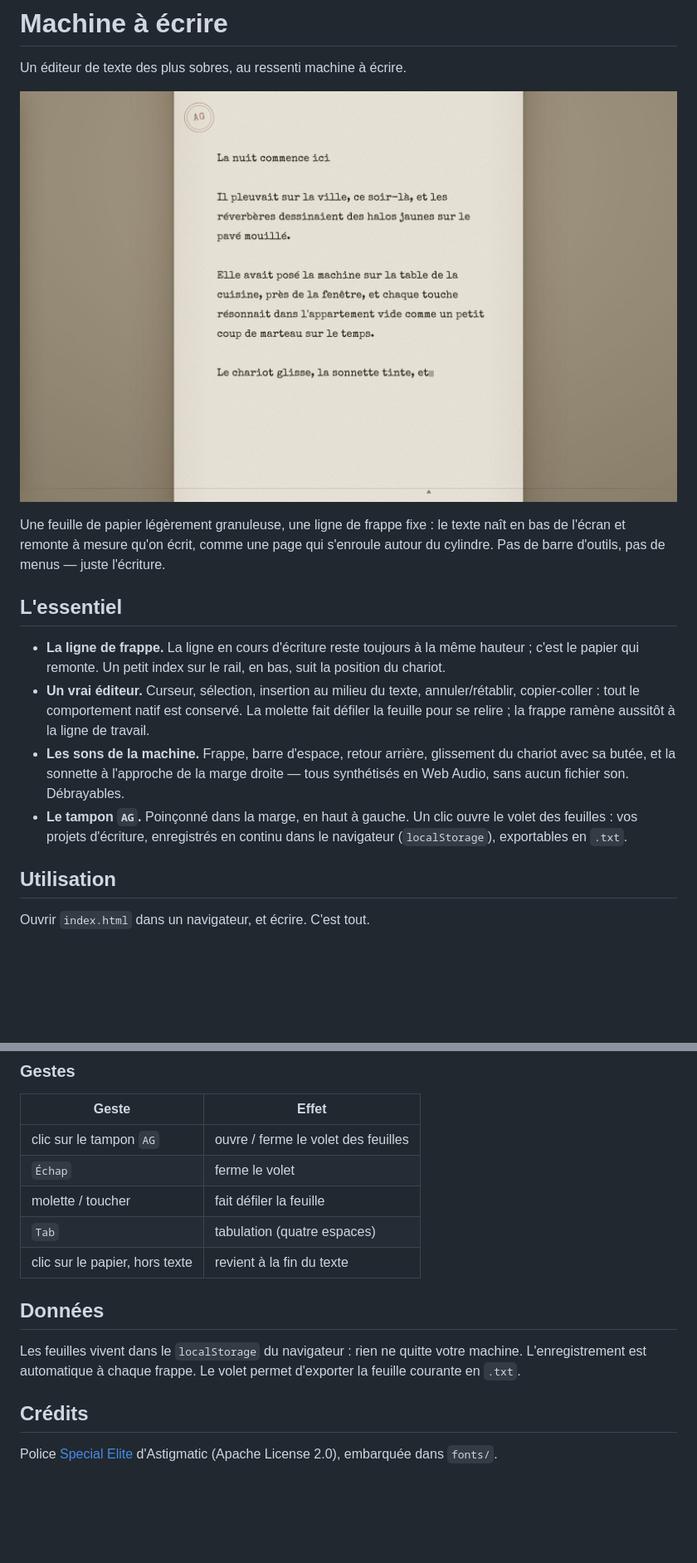
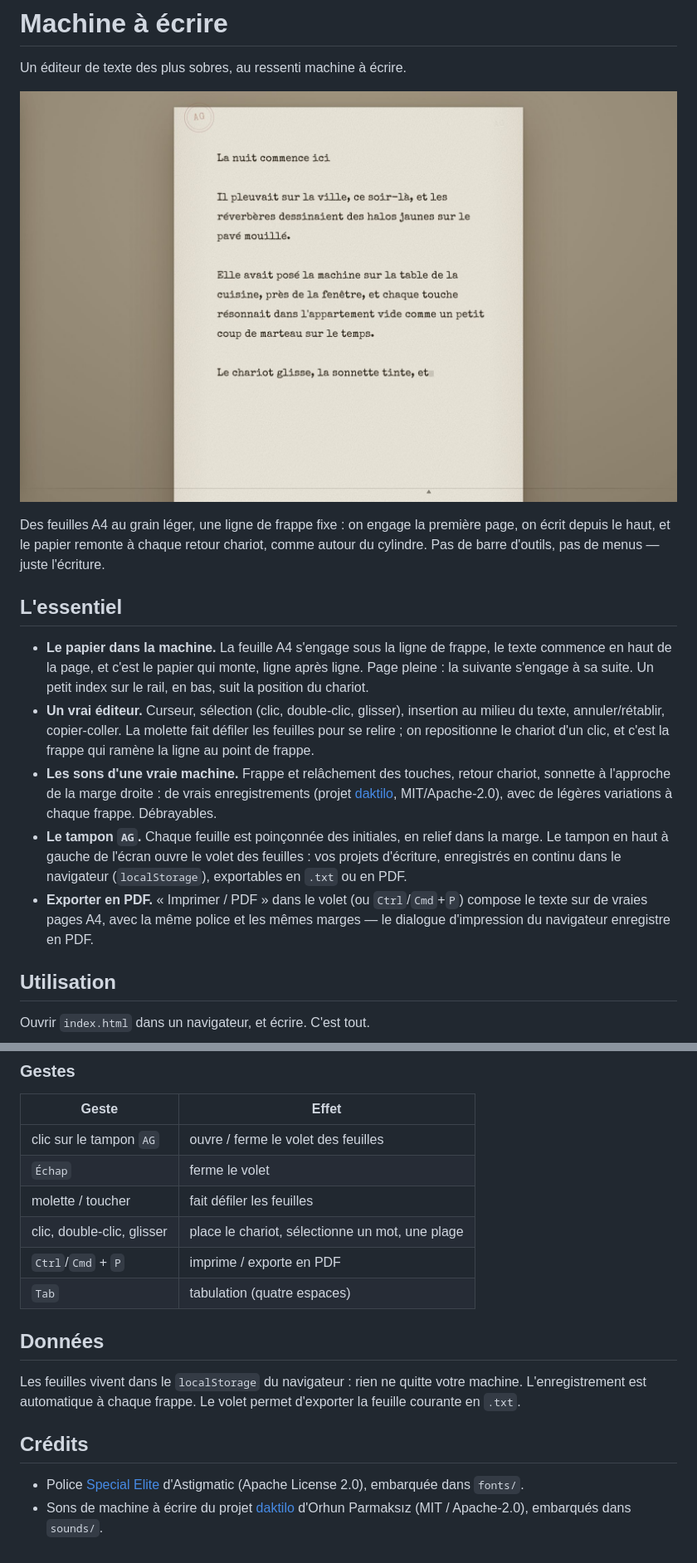
Before and after one commit to AGCommunication/machine-a-ecrire, a Markdown page: README.md, 2 parts joined by grey strips. Shown at 83% size. GitHub-like rendering; pictures changed too: docs/capture.jpg; blank space fills up the shorter version.

```diff
--- a/README.md
+++ b/README.md
@@ -4,26 +4,32 @@ Un éditeur de texte des plus sobres, au ressenti machine à écrire.
 
 ![Capture d'écran](docs/capture.jpg)
 
-Une feuille de papier légèrement granuleuse, une ligne de frappe fixe : le texte
-naît en bas de l'écran et remonte à mesure qu'on écrit, comme une page qui
-s'enroule autour du cylindre. Pas de barre d'outils, pas de menus — juste
-l'écriture.
+Des feuilles A4 au grain léger, une ligne de frappe fixe : on engage la
+première page, on écrit depuis le haut, et le papier remonte à chaque retour
+chariot, comme autour du cylindre. Pas de barre d'outils, pas de menus —
+juste l'écriture.
 
 ## L'essentiel
 
-- **La ligne de frappe.** La ligne en cours d'écriture reste toujours à la même
-  hauteur ; c'est le papier qui remonte. Un petit index sur le rail, en bas,
-  suit la position du chariot.
-- **Un vrai éditeur.** Curseur, sélection, insertion au milieu du texte,
-  annuler/rétablir, copier-coller : tout le comportement natif est conservé.
-  La molette fait défiler la feuille pour se relire ; la frappe ramène
-  aussitôt à la ligne de travail.
-- **Les sons de la machine.** Frappe, barre d'espace, retour arrière, glissement
-  du chariot avec sa butée, et la sonnette à l'approche de la marge droite —
-  tous synthétisés en Web Audio, sans aucun fichier son. Débrayables.
-- **Le tampon `AG`.** Poinçonné dans la marge, en haut à gauche. Un clic ouvre
-  le volet des feuilles : vos projets d'écriture, enregistrés en continu dans
-  le navigateur (`localStorage`), exportables en `.txt`.
+- **Le papier dans la machine.** La feuille A4 s'engage sous la ligne de
+  frappe, le texte commence en haut de la page, et c'est le papier qui monte,
+  ligne après ligne. Page pleine : la suivante s'engage à sa suite. Un petit
+  index sur le rail, en bas, suit la position du chariot.
+- **Un vrai éditeur.** Curseur, sélection (clic, double-clic, glisser),
+  insertion au milieu du texte, annuler/rétablir, copier-coller. La molette
+  fait défiler les feuilles pour se relire ; on repositionne le chariot d'un
+  clic, et c'est la frappe qui ramène la ligne au point de frappe.
+- **Les sons d'une vraie machine.** Frappe et relâchement des touches, retour
+  chariot, sonnette à l'approche de la marge droite : de vrais
+  enregistrements (projet [daktilo](https://github.com/orhun/daktilo),
+  MIT/Apache-2.0), avec de légères variations à chaque frappe. Débrayables.
+- **Le tampon `AG`.** Chaque feuille est poinçonnée des initiales, en relief
+  dans la marge. Le tampon en haut à gauche de l'écran ouvre le volet des
+  feuilles : vos projets d'écriture, enregistrés en continu dans le
+  navigateur (`localStorage`), exportables en `.txt` ou en PDF.
+- **Exporter en PDF.** « Imprimer / PDF » dans le volet (ou `Ctrl`/`Cmd`+`P`)
+  compose le texte sur de vraies pages A4, avec la même police et les mêmes
+  marges — le dialogue d'impression du navigateur enregistre en PDF.
 
 ## Utilisation
 
@@ -42,9 +48,10 @@ python3 -m http.server 8000
 |---|---|
 | clic sur le tampon `AG` | ouvre / ferme le volet des feuilles |
 | `Échap` | ferme le volet |
-| molette / toucher | fait défiler la feuille |
+| molette / toucher | fait défiler les feuilles |
+| clic, double-clic, glisser | place le chariot, sélectionne un mot, une plage |
+| `Ctrl`/`Cmd` + `P` | imprime / exporte en PDF |
 | `Tab` | tabulation (quatre espaces) |
-| clic sur le papier, hors texte | revient à la fin du texte |
 
 ## Données
 
@@ -54,5 +61,8 @@ permet d'exporter la feuille courante en `.txt`.
 
 ## Crédits
 
-Police [Special Elite](https://fonts.google.com/specimen/Special+Elite)
-d'Astigmatic (Apache License 2.0), embarquée dans `fonts/`.
+- Police [Special Elite](https://fonts.google.com/specimen/Special+Elite)
+  d'Astigmatic (Apache License 2.0), embarquée dans `fonts/`.
+- Sons de machine à écrire du projet
+  [daktilo](https://github.com/orhun/daktilo) d'Orhun Parmaksız
+  (MIT / Apache-2.0), embarqués dans `sounds/`.
```
Also changed, not shown: 8 other files.
